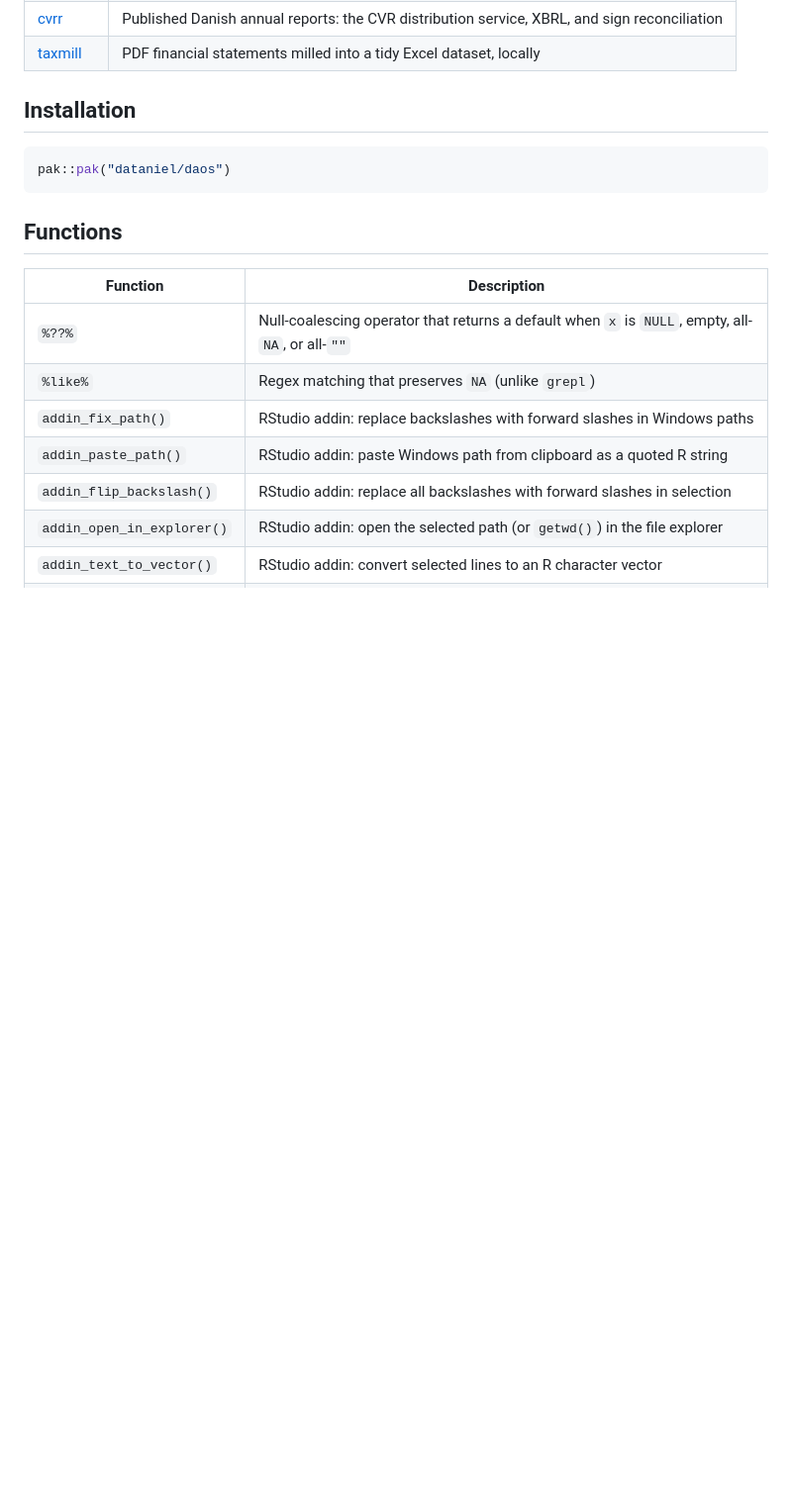
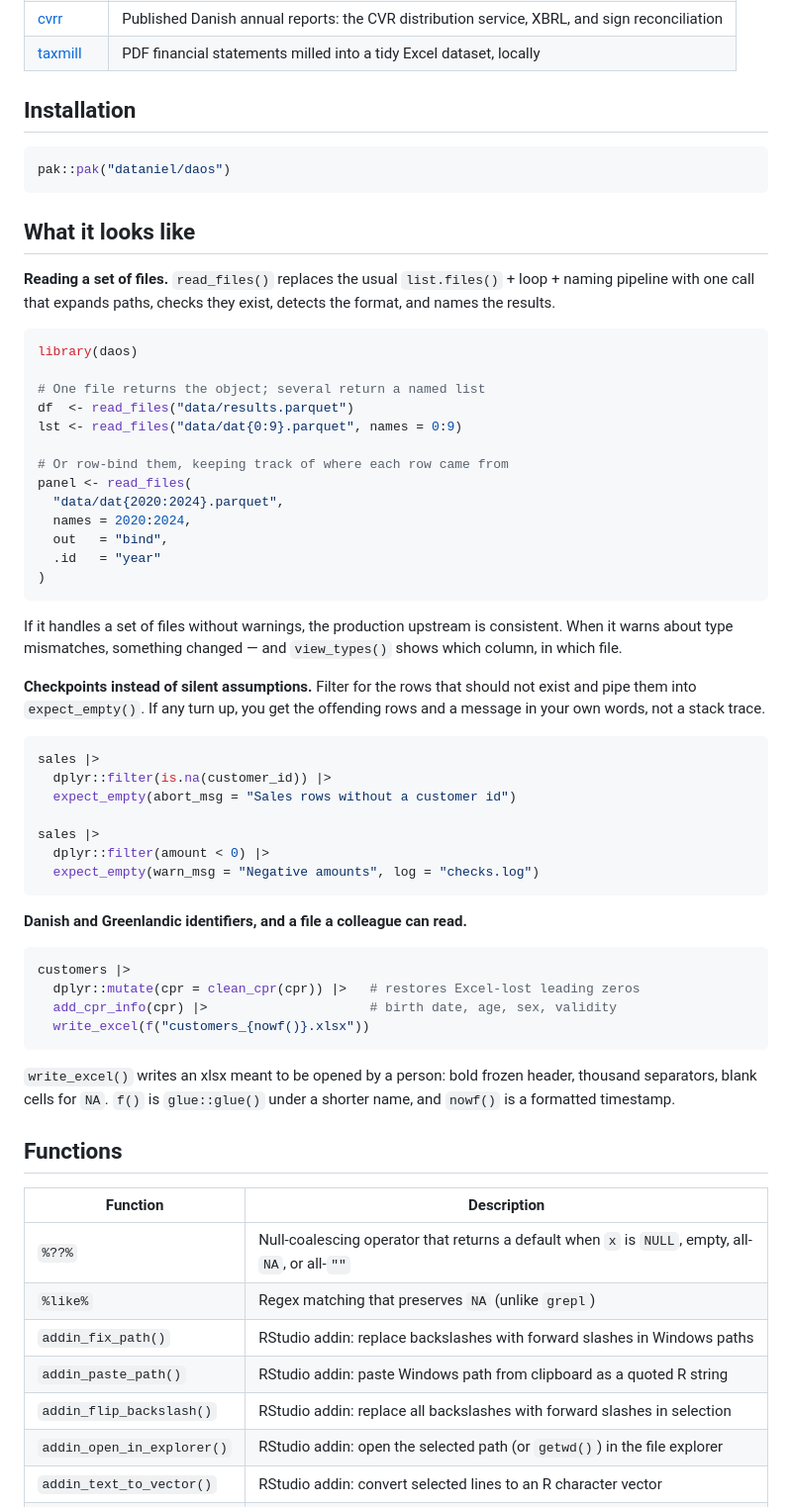
Before and after one commit to dataniel/daos, a Markdown page: README.md, the part around the change. Shown at 99% size. GitHub-like rendering; blank space fills up the shorter version.

Commit message:
Give the README something to look at
The only code in it was the pak::pak() install line: a reader met a
30-row function table and nothing showing what using the package is
like. Three examples now sit between installation and the table, chosen
to show the spine rather than to enumerate:

- read_files() with glue expansion and out = "bind", plus the point that
  no warnings is itself the signal that upstream production is
  consistent, and view_types() when it is not.
- The checkpoint pattern: filter for rows that should not exist, pipe
  into expect_empty(), get them back with your own message.
- clean_cpr() -> add_cpr_info() -> write_excel(), with f() and nowf().

Signatures checked against the source, so the examples run as written.

R CMD check: 0 errors, 0 warnings, 0 notes.

````diff
--- a/README.md
+++ b/README.md
@@ -30,6 +30,59 @@ own. They are standalone — none of them depends on `daos`, or `daos` on them.
 ```r
 pak::pak("dataniel/daos")
 ```
+
+## What it looks like
+
+**Reading a set of files.** `read_files()` replaces the usual
+`list.files()` + loop + naming pipeline with one call that expands paths,
+checks they exist, detects the format, and names the results.
+
+```r
+library(daos)
+
+# One file returns the object; several return a named list
+df  <- read_files("data/results.parquet")
+lst <- read_files("data/dat{0:9}.parquet", names = 0:9)
+
+# Or row-bind them, keeping track of where each row came from
+panel <- read_files(
+  "data/dat{2020:2024}.parquet",
+  names = 2020:2024,
+  out   = "bind",
+  .id   = "year"
+)
+```
+
+If it handles a set of files without warnings, the production upstream is
+consistent. When it warns about type mismatches, something changed — and
+`view_types()` shows which column, in which file.
+
+**Checkpoints instead of silent assumptions.** Filter for the rows that
+should not exist and pipe them into `expect_empty()`. If any turn up, you
+get the offending rows and a message in your own words, not a stack trace.
+
+```r
+sales |>
+  dplyr::filter(is.na(customer_id)) |>
+  expect_empty(abort_msg = "Sales rows without a customer id")
+
+sales |>
+  dplyr::filter(amount < 0) |>
+  expect_empty(warn_msg = "Negative amounts", log = "checks.log")
+```
+
+**Danish and Greenlandic identifiers, and a file a colleague can read.**
+
+```r
+customers |>
+  dplyr::mutate(cpr = clean_cpr(cpr)) |>   # restores Excel-lost leading zeros
+  add_cpr_info(cpr) |>                     # birth date, age, sex, validity
+  write_excel(f("customers_{nowf()}.xlsx"))
+```
+
+`write_excel()` writes an xlsx meant to be opened by a person: bold frozen
+header, thousand separators, blank cells for `NA`. `f()` is `glue::glue()`
+under a shorter name, and `nowf()` is a formatted timestamp.
 
 ## Functions
 
````
